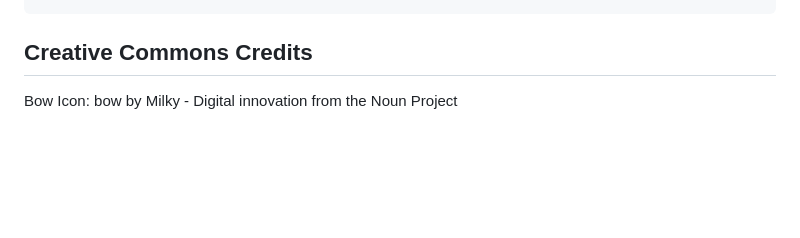
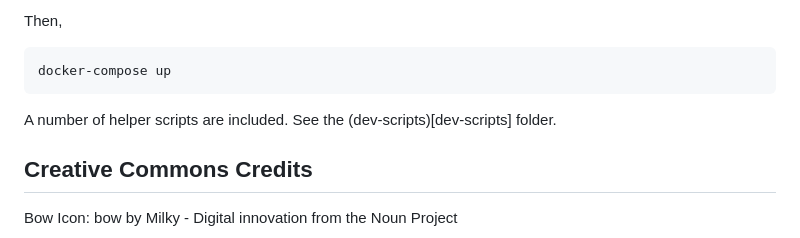
Before and after one commit to BerkeleyBiostats/tlapp, a Markdown page: README.md, the part around the change printed below. Drawn GitHub-style; blank space fills up the shorter version.

````diff
--- a/README.md
+++ b/README.md
@@ -28,3 +62,10 @@ From the command line:
+Then,
+
+```
+docker-compose up
+```
+
+A number of helper scripts are included. See the (dev-scripts)[dev-scripts] folder.
 
 Creative Commons Credits
 ---
````
Also changed, not shown: other parts of README.md (+50 -16 lines), screenshot.png (added), 1 other file.
